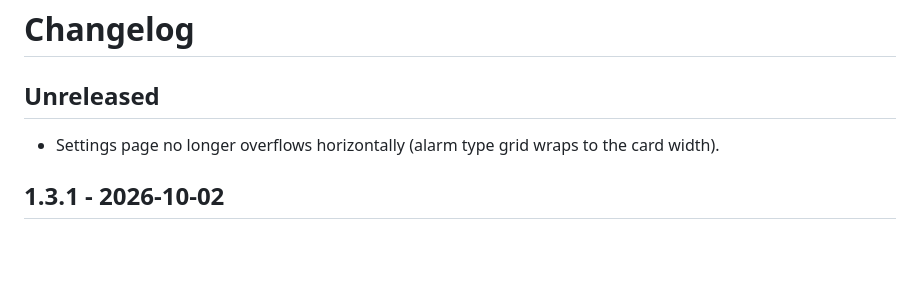
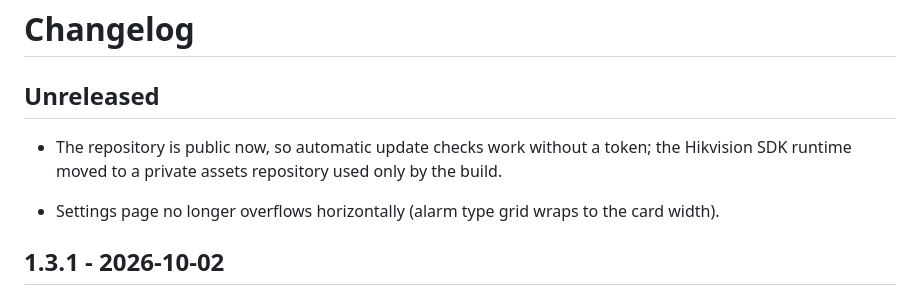
Before and after one commit to gxmonto/univms, a Markdown page: CHANGELOG.md, the part around the change. GitHub-like rendering; blank space fills up the shorter version.

Commit message:
Changelog: public repo and assets move

```diff
--- a/CHANGELOG.md
+++ b/CHANGELOG.md
@@ -1,6 +1,8 @@
 # Changelog
 
 ## Unreleased
+
+- The repository is public now, so automatic update checks work without a token; the Hikvision SDK runtime moved to a private assets repository used only by the build.
 
 - Settings page no longer overflows horizontally (alarm type grid wraps to the card width).
 
```
